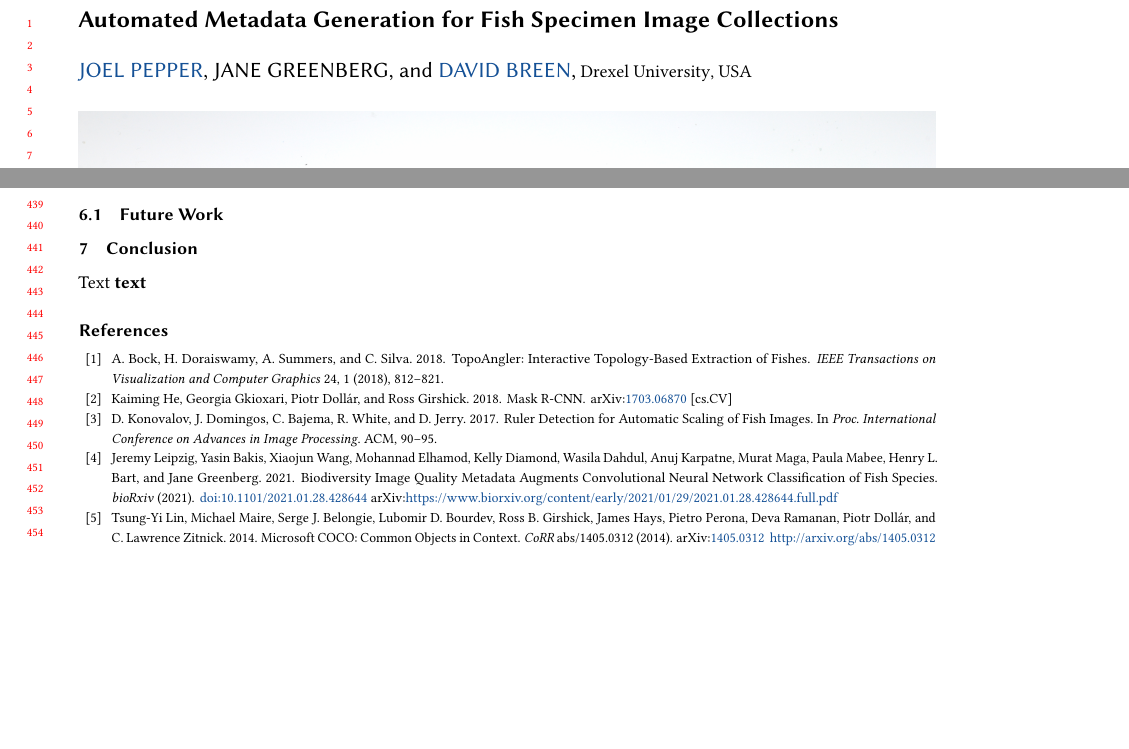
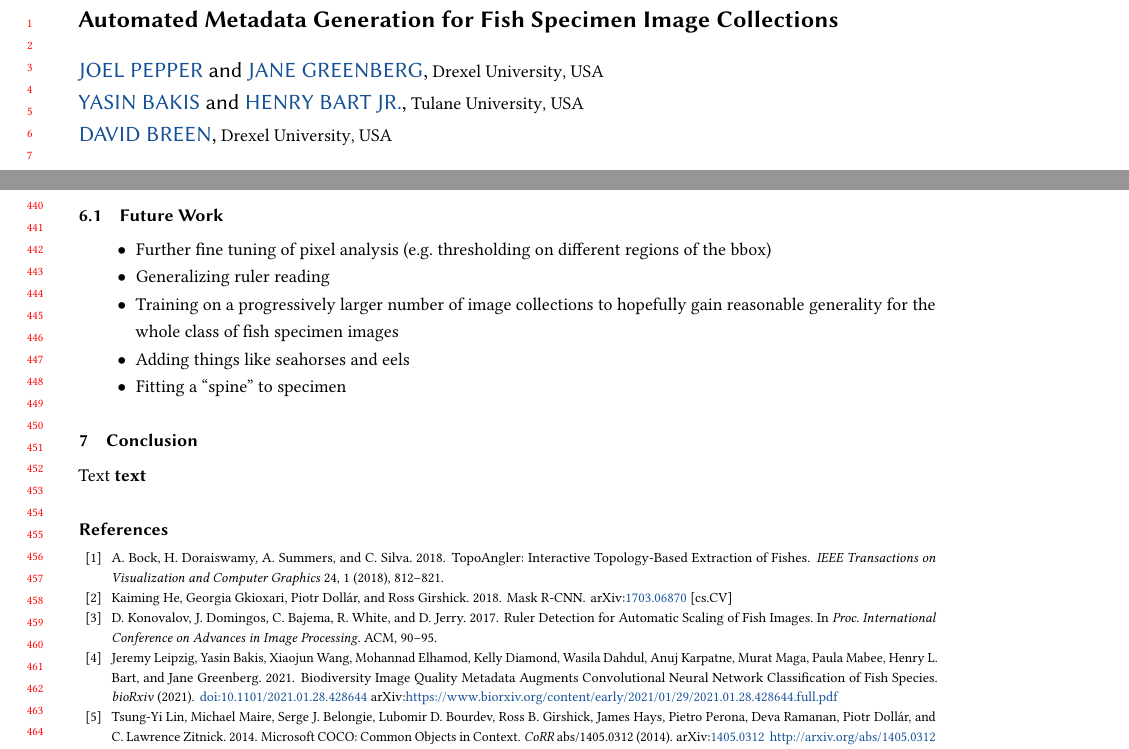
Before and after one commit to thibaulttabarin/BGNN_metadata, a LaTeX paper (paper/paper.tex): two parts of pages 1 and 9 of 9 before the commit and two parts of pages 1 and 9 of 10 after it, joined at a grey line, cut so that both start at the same text, the shorter picture padded with empty space. Compiled offline with pdfLaTeX.

Commit message:
Updates from Overleaf

```diff
--- a/paper/paper.tex
+++ b/paper/paper.tex
@@ -69,3 +74,17 @@
+  \state{Pennsylvania}
+  \country{USA}
+  \postcode{19104}
+}
+\author{Yasin Bakis}
+\orcid{0001-6144-9440}
+\author{Henry Bart Jr.}
+\orcid{0002-5662-9444}
+\affiliation{
+  \institution{Tulane University}
+  \city{New Orleans}
+  \state{Louisiana}
+  \country{USA}
+}
 \author{David Breen}
 \orcid{0002-1376-5008}
 \affiliation{%
@@ -83,7 +102,7 @@
 %% other information printed in the page headers. This command allows
 %% the author to define a more concise list
 %% of authors' names for this purpose.
-\renewcommand{\shortauthors}{Pepper, Greenberg and Breen}
+\renewcommand{\shortauthors}{Pepper, Greenberg, Bakis, Bart and Breen}
 
 %%
 %% The abstract is a short summary of the work to be presented in the
@@ -359,6 +378,13 @@ images with tags, or something on the wrong side was detected as an eye (so the
 \section{Discussion}
 Text \textit{texty text}%~\cite{Lamport:LaTeX}
 \subsection{Future Work}
+\begin{itemize}
+    \item Further fine tuning of pixel analysis (e.g.\ thresholding on different regions of the bbox)
+    \item Generalizing ruler reading
+    \item Training on a progressively larger number of image collections to hopefully gain reasonable generality for the whole class of fish specimen images
+    \item Adding things like seahorses and eels
+    \item Fitting a ``spine'' to specimen
+\end{itemize}
 \section{Conclusion}
 Text \textbf{text}
 
```
Also changed, not shown: paper/paper.tex (5 more changed lines).
